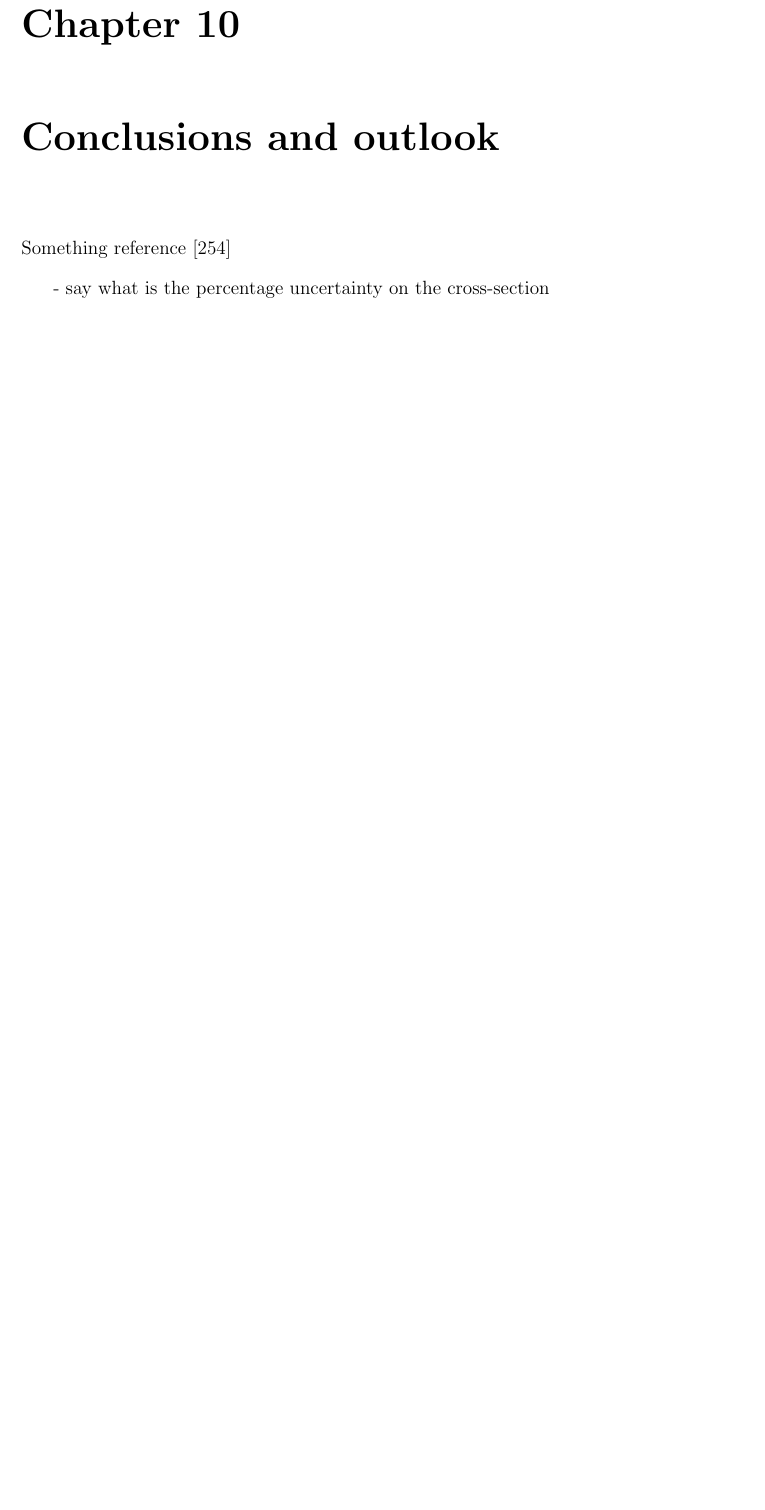
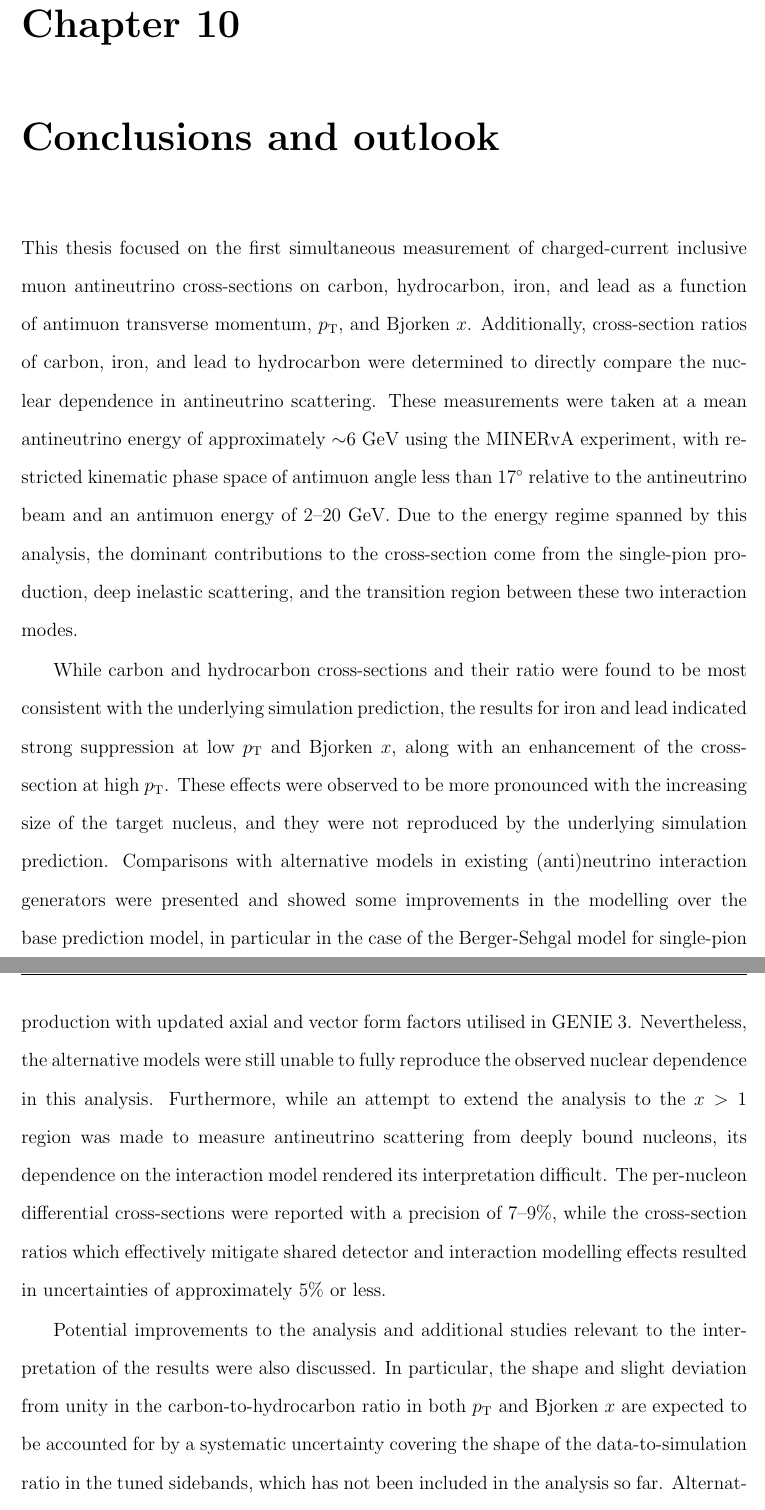
Before and after one commit to anezkaklust/thesis, a LaTeX thesis (thesis.tex, which reads 10conclusions/conclusions.tex): part of page 197 of 292 before the commit and two parts of pages 197 and 198 of 294 after it, the two joined at a grey line, cut so that both start at the same text, the shorter picture padded with empty space. Compiled offline with pdfLaTeX.

Commit message:
Conclusions...

```diff
--- a/10conclusions/conclusions.tex
+++ b/10conclusions/conclusions.tex
@@ -4,4 +4,9 @@
 
 % conclusions
 
-Something reference \cite{NeutrinosBook}
+This thesis focused on the first simultaneous measurement of charged-current inclusive muon antineutrino cross-sections on carbon, hydrocarbon, iron, and lead as a function of antimuon transverse momentum, $p_{\text{T}}$, and Bjorken $x$. Additionally, cross-section ratios of carbon, iron, and lead to hydrocarbon were determined to directly compare the nuclear dependence in antineutrino scattering. These measurements were taken at a mean antineutrino energy of approximately $\sim$6 GeV using the MINERvA experiment, with restricted kinematic phase space of antimuon angle less than 17$^\circ$ relative to the antineutrino beam and an antimuon energy of 2--20 GeV. Due to the energy regime spanned by this analysis, the dominant contributions to the cross-section come from the single-pion production, deep inelastic scattering, and the transition region between these two interaction modes.
+
+While carbon and hydrocarbon cross-sections and their ratio were found to be most consistent with the underlying simulation prediction, the results for iron and lead indicated strong suppression at low $p_{\text{T}}$ and Bjorken $x$, along with an enhancement of the cross-section at high $p_{\text{T}}$. These effects were observed to be more pronounced with the increasing size of the target nucleus, and they were not reproduced by the underlying simulation prediction. Comparisons with alternative models in existing (anti)neutrino interaction generators were presented and showed some improvements in the modelling over the base prediction model, in particular in the case of the Berger-Sehgal model for single-pion production with updated axial and vector form factors utilised in GENIE 3. Nevertheless, the alternative models were still unable to fully reproduce the observed nuclear dependence in this analysis. Furthermore, while an attempt to extend the analysis to the $x > 1$ region was made to measure antineutrino scattering from deeply bound nucleons, its dependence on the interaction model rendered its interpretation difficult. The per-nucleon differential cross-sections were reported with a precision of 7--9\%, while the cross-section ratios which effectively mitigate shared detector and interaction modelling effects resulted in uncertainties of approximately 5\% or less.
+
+% improvements to the analysis
+Potential improvements to the analysis and additional studies relevant to the interpretation of the results were also discussed. In particular, the shape and slight deviation from unity in the carbon-to-hydrocarbon ratio in both $p_{\text{T}}$ and Bjorken $x$ are expected to be accounted for by a systematic uncertainty covering the shape of the data-to-simulation ratio in the tuned sidebands, which has not been included in the analysis so far. Alternatively, a more complex fit could be performed instead of fitting a singular scaling factor. In addition, a study testing invisible energy changes in the underlying simulation suggested that additional systematic uncertainty may be required for the $x > 1 $ bin. The measurement also showed that further investigation into the neutron modelling uncertainty should be also considered.
@@ -11,3 +24,2 @@
 
 
-- say what is the percentage uncertainty on the cross-section
@@ -13,0 +35 @@
+\end{comment}
```
Also changed, not shown: 10conclusions/conclusions.tex (17 more changed lines).
